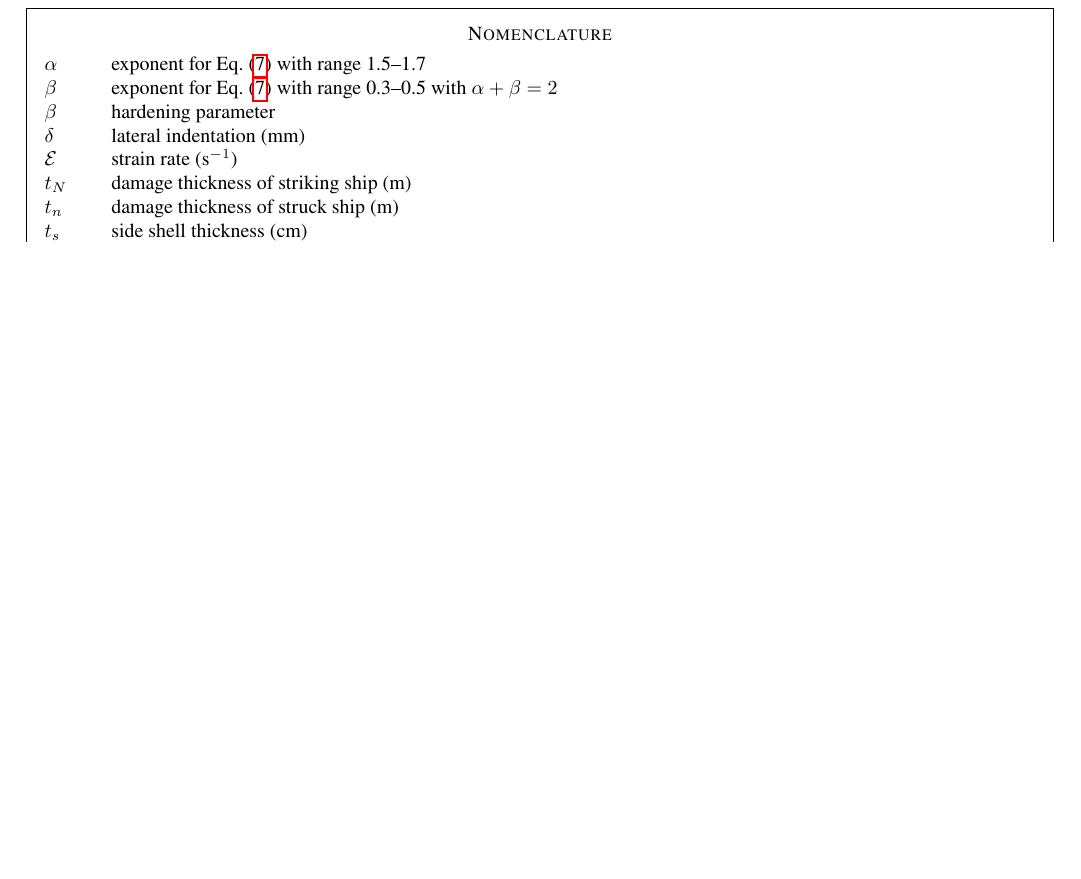
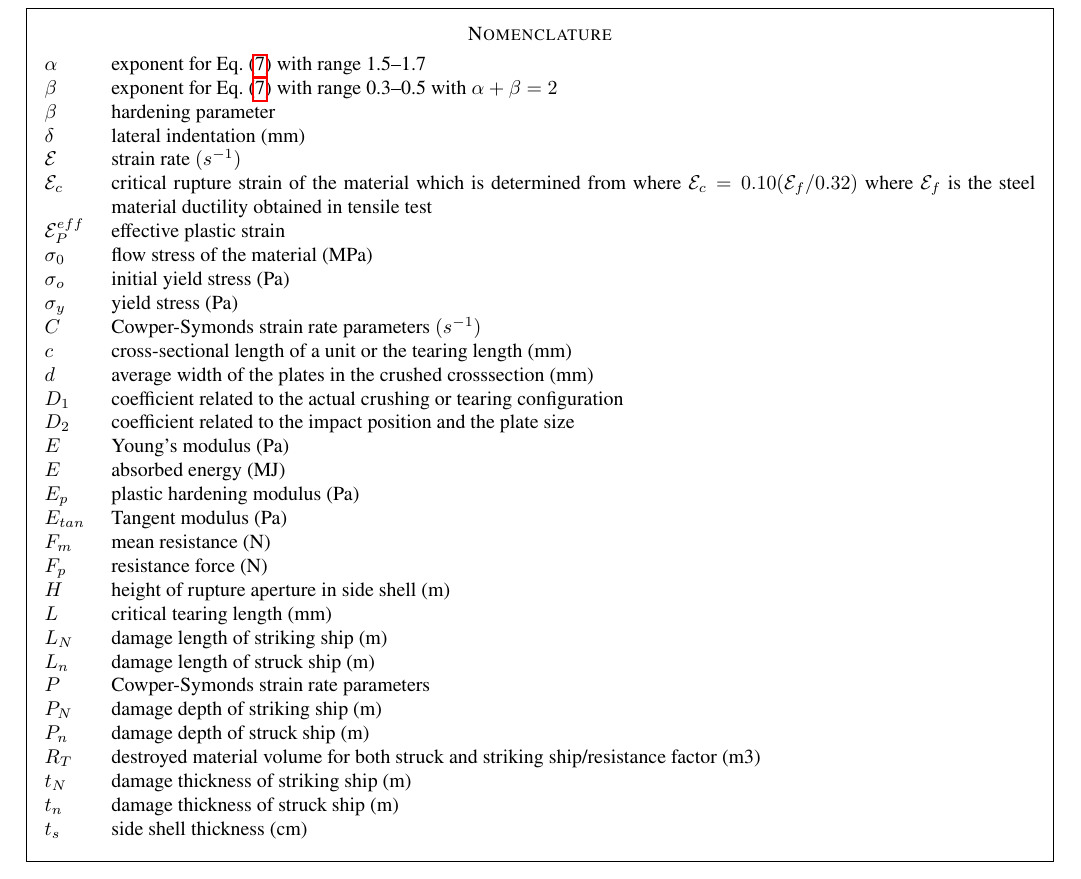
Before and after one commit to xgandiaga/ProduccionTextosFinalExercise, a LaTeX document (02_Collision/Collision.tex): part of page 2 of 2, cut so that both start at the same text, the shorter picture padded with empty space. Compiled offline with pdfLaTeX.

Commit message:
Readme + NonFormatted Nomencl

```diff
--- a/02_Collision/Collision.tex
+++ b/02_Collision/Collision.tex
@@ -18,11 +18,40 @@ in 2002 introduced finite element method (FEM) approach in simulating collision
     {
         \fontfamily{stix}\selectfont % select font nomenclature
         \fontsize{10}{12}\selectfont % font 12 pt nomenclature
-        \nomenclature{$\alpha$}{exponent for Eq. (\ref{eq7}) with range 1.5–1.7}
-        \nomenclature{$\beta$}{exponent for Eq. (\ref{eq7}) with range 0.3–0.5 with $\alpha + \beta =2$}
+
+        \nomenclature{$\alpha$}{exponent for Eq. (\hyperref[eq7]{7}) with range 1.5–1.7}
+        \nomenclature{$\beta$}{exponent for Eq. (\hyperref[eq7]{7}) with range 0.3–0.5 with $\alpha + \beta =2$}
         \nomenclature{$\beta$}{hardening parameter}
         \nomenclature{$\delta$}{lateral indentation (mm)}
-        \nomenclature{$\mathcal{E}$}{strain rate (s$^{-1}$)}
+        \nomenclature{$\mathcal{E}$}{strain rate $(s^{-1})$}
+        \nomenclature{$\mathcal{E}_{c}$}{critical rupture strain of the material
+        which is determined from where $\mathcal{E}_{c}=0.10(\mathcal{E}_{f} / 0.32)$
+        where $\mathcal{E}_{f}$ is the steel material ductility obtained in tensile test}
+        \nomenclature{$\mathcal{E}_{P}^{e f f}$}{effective plastic strain}
+        \nomenclature{$\sigma_{0}$}{flow stress of the material (MPa)}
+        \nomenclature{$\sigma_{o}$}{initial yield stress (Pa)}
+        \nomenclature{$\sigma_{y}$}{yield stress (Pa)}
+        \nomenclature{$C$}{Cowper-Symonds strain rate parameters $(s^{-1})$}
+        \nomenclature{$c$}{cross-sectional length of a unit or the tearing length (mm)}
+        \nomenclature{$d$}{average width of the plates in the crushed crosssection (mm)}
+        \nomenclature{$D_{1}$}{coefficient related to the actual crushing or tearing configuration}
+
+
+        \nomenclature{$D_{2}$}{coefficient related to the impact position and the plate size}
+        \nomenclature{$E$}{Young’s modulus (Pa)}
+        \nomenclature{$E$}{absorbed energy (MJ)}
+        \nomenclature{$E_{p}$}{plastic hardening modulus (Pa)}
+        \nomenclature{$E_{t a n}$}{Tangent modulus (Pa)}
+        \nomenclature{$F_{m}$}{mean resistance (N)}
+        \nomenclature{$F_{p}$}{resistance force (N)}
+        \nomenclature{$H$}{height of rupture aperture in side shell (m)}
+        \nomenclature{$L$}{critical tearing length (mm)}
+        \nomenclature{$L_{N}$}{damage length of striking ship (m)}
+        \nomenclature{$L_{n}$}{damage length of struck ship (m)}
+        \nomenclature{$P$}{Cowper-Symonds strain rate parameters}
+        \nomenclature{$P_{N}$}{damage depth of striking ship (m)}
+        \nomenclature{$P_{n}$}{damage depth of struck ship (m)}
+        \nomenclature{$R_{T}$}{destroyed material volume for both struck and striking ship/resistance factor (m3)}
         \nomenclature{$t_N$}{damage thickness of striking ship (m)}
         \nomenclature{$t_n$}{damage thickness of struck ship (m)}
         \nomenclature{$t_s$}{side shell thickness (cm)}
```
Also changed, not shown: 02_Collision/Collision.bbl (added), 02_Collision/Collision.pdf, Final.pdf, Readme.md (added), 13 other files.
